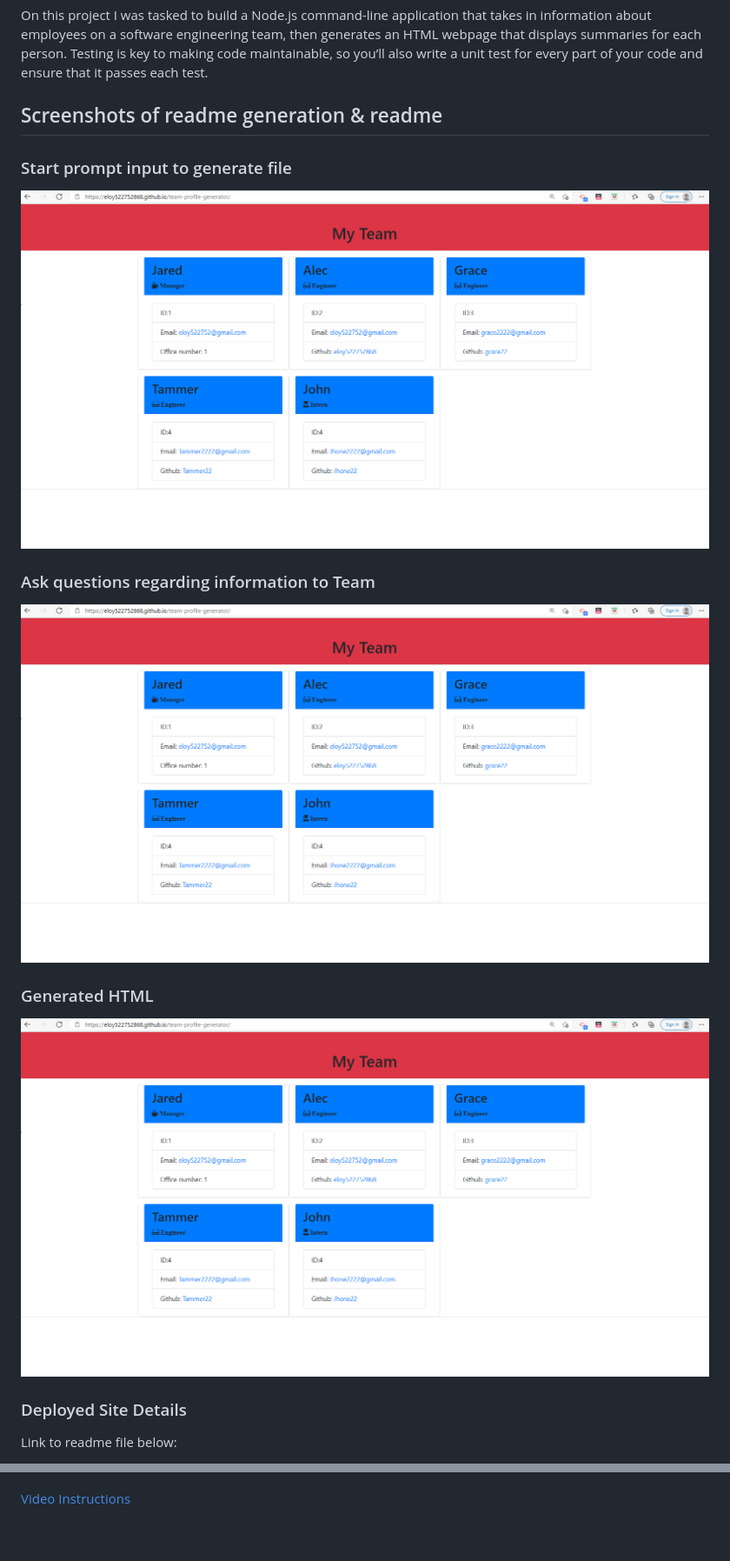
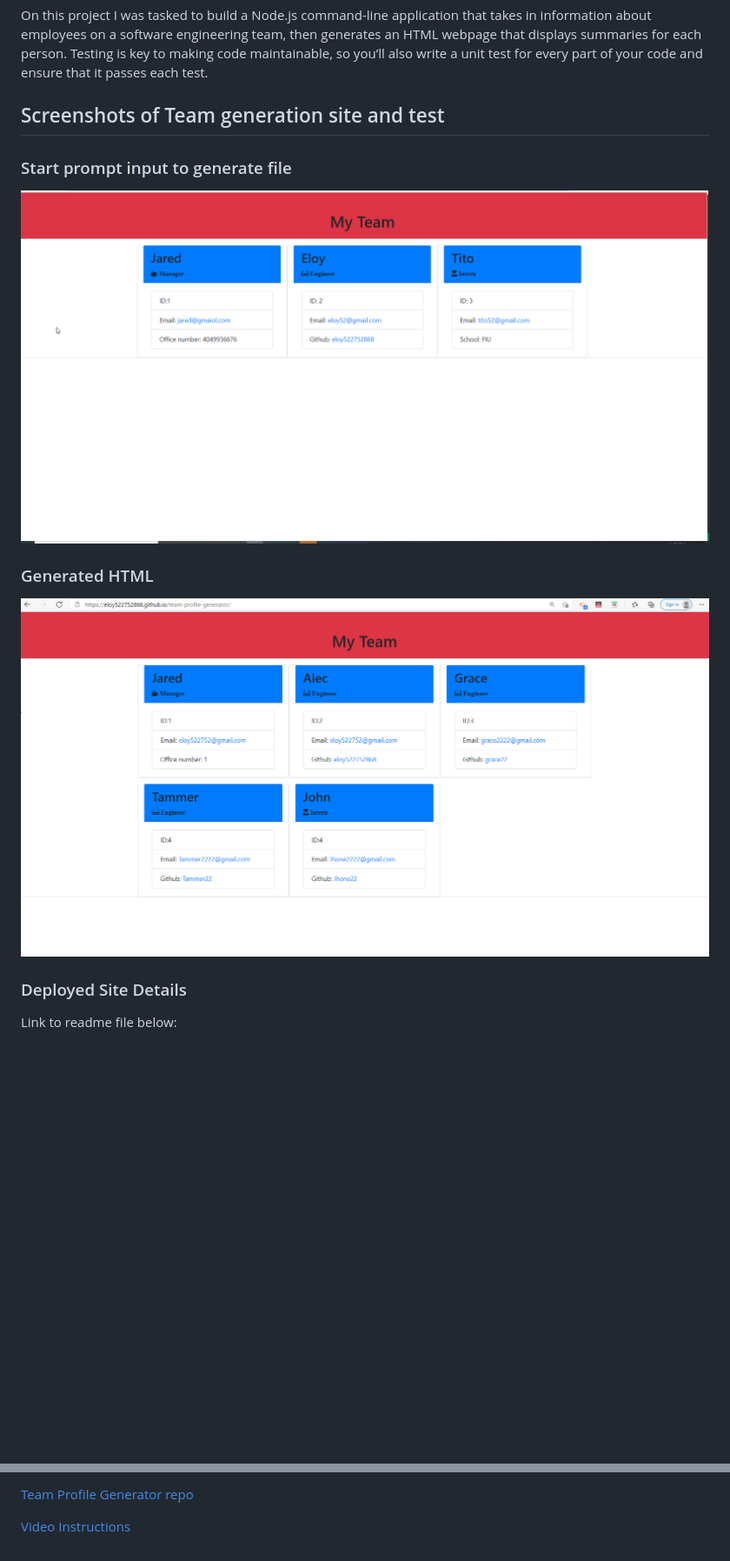
Before and after one commit to eloy522752868/team-profile-generator, a Markdown page: README.md, 2 parts joined by grey strips. Shown: that part at 87% size. GitHub-like rendering; pictures changed too: assets/images/teamgeneratedsite.png (added); blank space fills up the shorter version.

```diff
--- a/README.md
+++ b/README.md
@@ -3,15 +3,11 @@
 ## Description
 On this project I was tasked to build a Node.js command-line application that takes in information about employees on a software engineering team, then generates an HTML webpage that displays summaries for each person. Testing is key to making code maintainable, so you’ll also write a unit test for every part of your code and ensure that it passes each test.
 
-## Screenshots of readme generation & readme
+## Screenshots of Team  generation site and test
 
 ### Start prompt input to generate file
 
-![StartPrompt](./assets/images/teamprofilegeneration.png)
-
-### Ask questions regarding  information to Team
-
-![Questions](./assets/images/teamprofilegeneration.png)
+![Imput & Test run](./assets/images/teamgeneratedsite.png)
 
 ### Generated HTML
 
@@ -25,2 +20,3 @@ Link to readme file below:
 
+[Team Profile Generator repo](https://github.com/eloy522752868/team-profile-generator/)
 
```
Also changed, not shown: other parts of README.md (+3 -4 lines), assets/images/Nodejspromttest.png (added).
